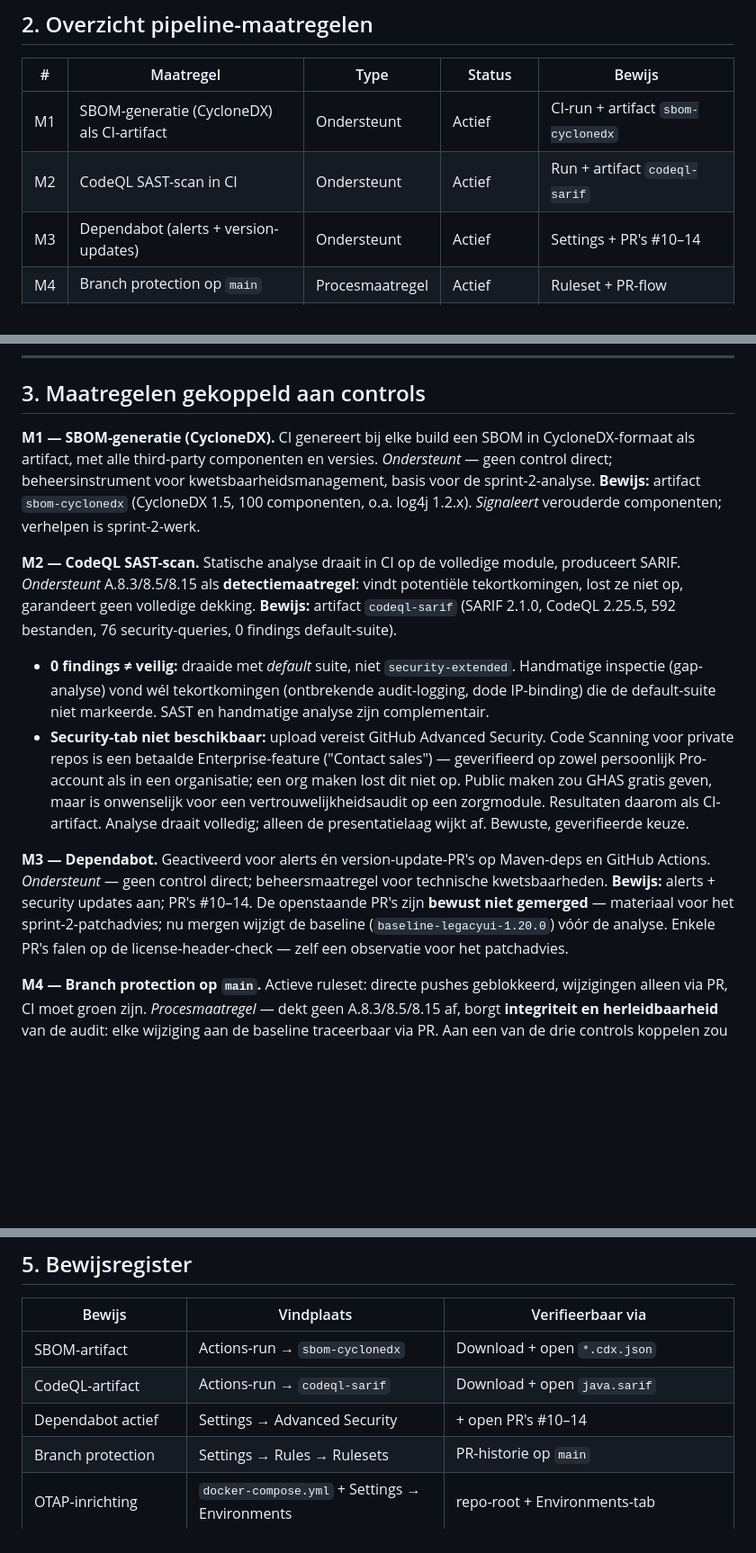
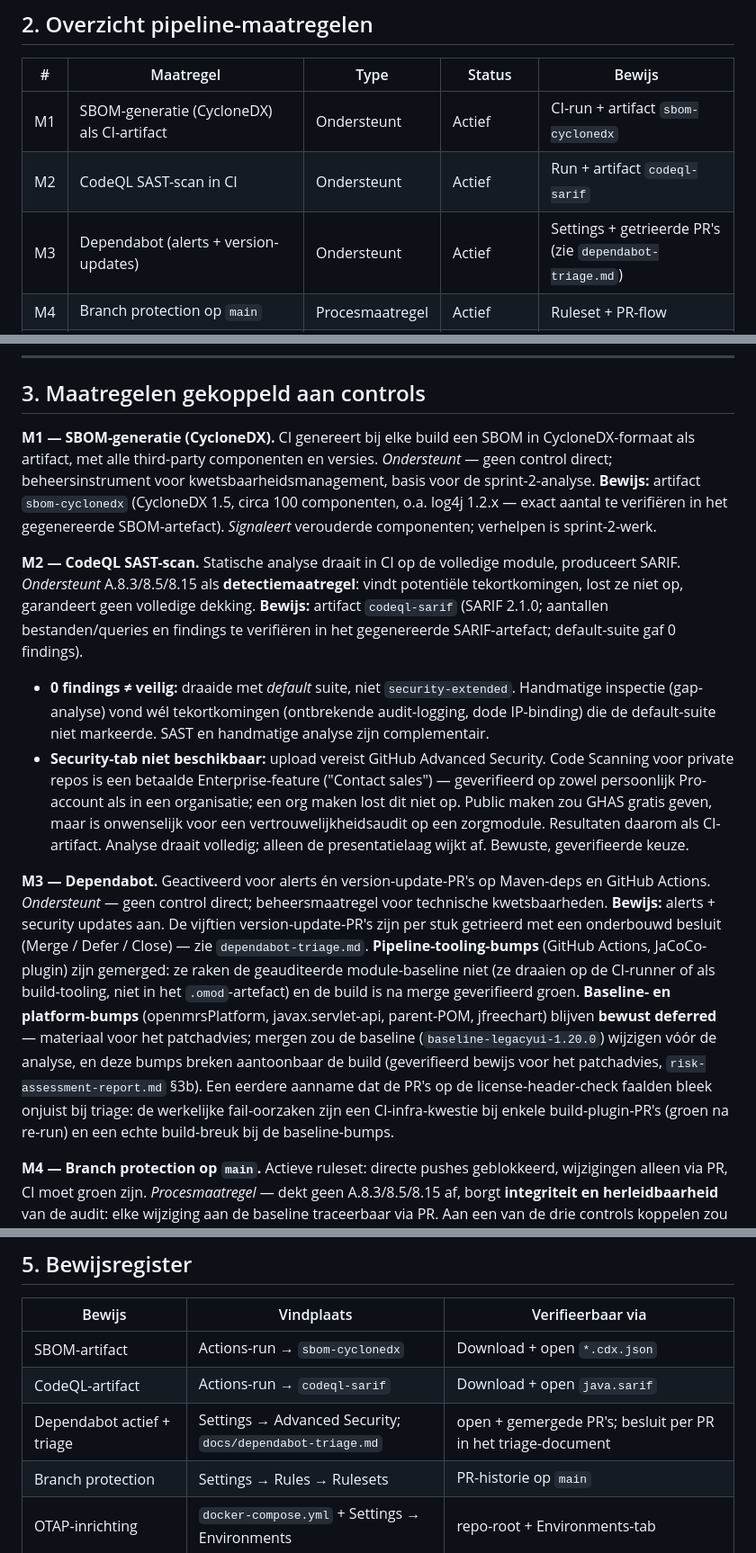
Before and after one commit to Polen-Fan-Club/legacyui-audit, a Markdown page: docs/mini-complianceverslag.md, 3 parts joined by grey strips. Shown at 90% size. Rendered like a GitHub page; blank space fills up the shorter version.

```diff
--- a/docs/mini-complianceverslag.md
+++ b/docs/mini-complianceverslag.md
@@ -24,7 +24,7 @@ Dit verslag legt vast welke maatregelen in de **CI/CD-pipeline en repo-inrichtin
 |---|-----------|------|--------|--------|
 | M1 | SBOM-generatie (CycloneDX) als CI-artifact | Ondersteunt | Actief | CI-run + artifact `sbom-cyclonedx` |
 | M2 | CodeQL SAST-scan in CI | Ondersteunt | Actief | Run + artifact `codeql-sarif` |
-| M3 | Dependabot (alerts + version-updates) | Ondersteunt | Actief | Settings + PR's #10–14 |
+| M3 | Dependabot (alerts + version-updates) | Ondersteunt | Actief | Settings + getrieerde PR's (zie `dependabot-triage.md`) |
 | M4 | Branch protection op `main` | Procesmaatregel | Actief | Ruleset + PR-flow |
 | M5 | OTAP-omgevingsscheiding (docker-compose + GitHub Environments) | Ondersteunt | Ingericht | `docker-compose.yml` + 3 Environments |
 | M6 | Secrets buiten versiebeheer (`.env` / `.gitignore`) | Dekt deels af | Actief | `docker-compose.yml`, `.env.example`, commit `10f9a4a` |
@@ -35,13 +35,13 @@ Dit verslag legt vast welke maatregelen in de **CI/CD-pipeline en repo-inrichtin
 
 ## 3. Maatregelen gekoppeld aan controls
 
-**M1 — SBOM-generatie (CycloneDX).** CI genereert bij elke build een SBOM in CycloneDX-formaat als artifact, met alle third-party componenten en versies. *Ondersteunt* — geen control direct; beheersinstrument voor kwetsbaarheidsmanagement, basis voor de sprint-2-analyse. **Bewijs:** artifact `sbom-cyclonedx` (CycloneDX 1.5, 100 componenten, o.a. log4j 1.2.x). *Signaleert* verouderde componenten; verhelpen is sprint-2-werk.
+**M1 — SBOM-generatie (CycloneDX).** CI genereert bij elke build een SBOM in CycloneDX-formaat als artifact, met alle third-party componenten en versies. *Ondersteunt* — geen control direct; beheersinstrument voor kwetsbaarheidsmanagement, basis voor de sprint-2-analyse. **Bewijs:** artifact `sbom-cyclonedx` (CycloneDX 1.5, circa 100 componenten, o.a. log4j 1.2.x — exact aantal te verifiëren in het gegenereerde SBOM-artefact). *Signaleert* verouderde componenten; verhelpen is sprint-2-werk.
 
-**M2 — CodeQL SAST-scan.** Statische analyse draait in CI op de volledige module, produceert SARIF. *Ondersteunt* A.8.3/8.5/8.15 als **detectiemaatregel**: vindt potentiële tekortkomingen, lost ze niet op, garandeert geen volledige dekking. **Bewijs:** artifact `codeql-sarif` (SARIF 2.1.0, CodeQL 2.25.5, 592 bestanden, 76 security-queries, 0 findings default-suite).
+**M2 — CodeQL SAST-scan.** Statische analyse draait in CI op de volledige module, produceert SARIF. *Ondersteunt* A.8.3/8.5/8.15 als **detectiemaatregel**: vindt potentiële tekortkomingen, lost ze niet op, garandeert geen volledige dekking. **Bewijs:** artifact `codeql-sarif` (SARIF 2.1.0; aantallen bestanden/queries en findings te verifiëren in het gegenereerde SARIF-artefact; default-suite gaf 0 findings).
 - **0 findings ≠ veilig:** draaide met *default* suite, niet `security-extended`. Handmatige inspectie (gap-analyse) vond wél tekortkomingen (ontbrekende audit-logging, dode IP-binding) die de default-suite niet markeerde. SAST en handmatige analyse zijn complementair.
 - **Security-tab niet beschikbaar:** upload vereist GitHub Advanced Security. Code Scanning voor private repos is een betaalde Enterprise-feature ("Contact sales") — geverifieerd op zowel persoonlijk Pro-account als in een organisatie; een org maken lost dit niet op. Public maken zou GHAS gratis geven, maar is onwenselijk voor een vertrouwelijkheidsaudit op een zorgmodule. Resultaten daarom als CI-artifact. Analyse draait volledig; alleen de presentatielaag wijkt af. Bewuste, geverifieerde keuze.
 
-**M3 — Dependabot.** Geactiveerd voor alerts én version-update-PR's op Maven-deps en GitHub Actions. *Ondersteunt* — geen control direct; beheersmaatregel voor technische kwetsbaarheden. **Bewijs:** alerts + security updates aan; PR's #10–14. De openstaande PR's zijn **bewust niet gemerged** — materiaal voor het sprint-2-patchadvies; nu mergen wijzigt de baseline (`baseline-legacyui-1.20.0`) vóór de analyse. Enkele PR's falen op de license-header-check — zelf een observatie voor het patchadvies.
+**M3 — Dependabot.** Geactiveerd voor alerts én version-update-PR's op Maven-deps en GitHub Actions. *Ondersteunt* — geen control direct; beheersmaatregel voor technische kwetsbaarheden. **Bewijs:** alerts + security updates aan. De vijftien version-update-PR's zijn per stuk getrieerd met een onderbouwd besluit (Merge / Defer / Close) — zie `dependabot-triage.md`. **Pipeline-tooling-bumps** (GitHub Actions, JaCoCo-plugin) zijn gemerged: ze raken de geauditeerde module-baseline niet (ze draaien op de CI-runner of als build-tooling, niet in het `.omod`-artefact) en de build is na merge geverifieerd groen. **Baseline- en platform-bumps** (openmrsPlatform, javax.servlet-api, parent-POM, jfreechart) blijven **bewust deferred** — materiaal voor het patchadvies; mergen zou de baseline (`baseline-legacyui-1.20.0`) wijzigen vóór de analyse, en deze bumps breken aantoonbaar de build (geverifieerd bewijs voor het patchadvies, `risk-assessment-report.md` §3b). Een eerdere aanname dat de PR's op de license-header-check faalden bleek onjuist bij triage: de werkelijke fail-oorzaken zijn een CI-infra-kwestie bij enkele build-plugin-PR's (groen na re-run) en een echte build-breuk bij de baseline-bumps.
 
 **M4 — Branch protection op `main`.** Actieve ruleset: directe pushes geblokkeerd, wijzigingen alleen via PR, CI moet groen zijn. *Procesmaatregel* — dekt geen A.8.3/8.5/8.15 af, borgt **integriteit en herleidbaarheid** van de audit: elke wijziging aan de baseline traceerbaar via PR. Aan een van de drie controls koppelen zou een overclaim zijn. **Bewijs:** actieve ruleset; alle sprint-1-wijzigingen via PR's met groene checks gemerged.
 
@@ -81,7 +81,7 @@ Dit verslag legt vast welke maatregelen in de **CI/CD-pipeline en repo-inrichtin
 |--------|-----------|-------------------|
 | SBOM-artifact | Actions-run → `sbom-cyclonedx` | Download + open `*.cdx.json` |
 | CodeQL-artifact | Actions-run → `codeql-sarif` | Download + open `java.sarif` |
-| Dependabot actief | Settings → Advanced Security | + open PR's #10–14 |
+| Dependabot actief + triage | Settings → Advanced Security; `docs/dependabot-triage.md` | open + gemergede PR's; besluit per PR in het triage-document |
 | Branch protection | Settings → Rules → Rulesets | PR-historie op `main` |
 | OTAP-inrichting | `docker-compose.yml` + Settings → Environments | repo-root + Environments-tab |
 | Secrets-hygiëne | `docker-compose.yml`, `.env.example`, `.gitignore` | commit `10f9a4a` |
```
Also changed, not shown: docs/dependabot-triage.md (added, +51 -0 lines).
